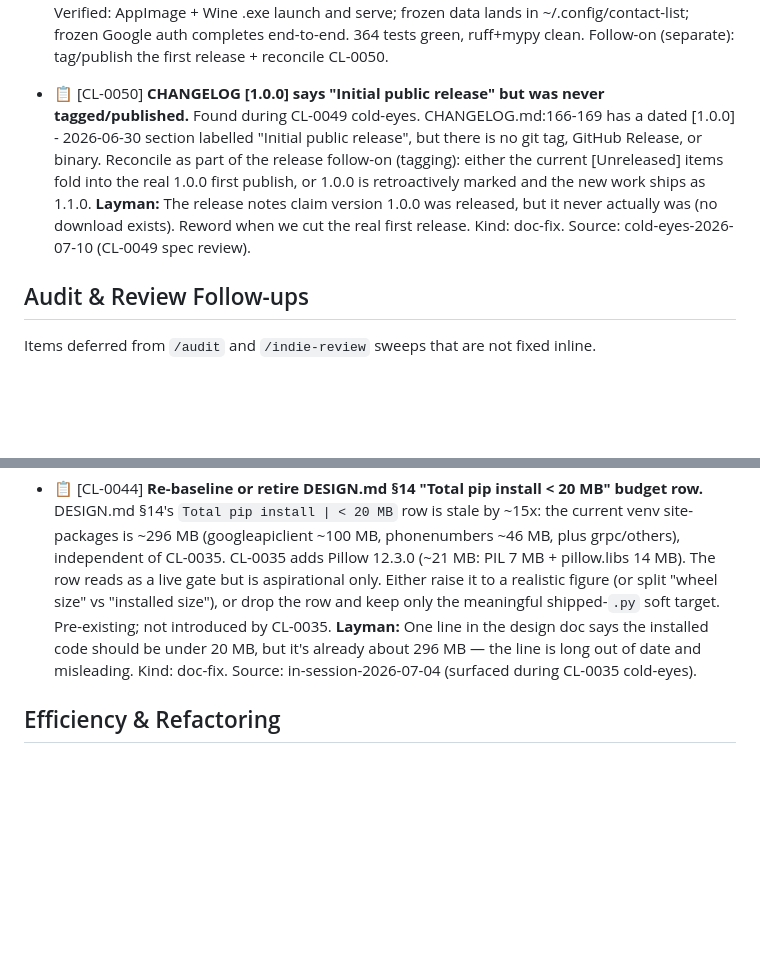
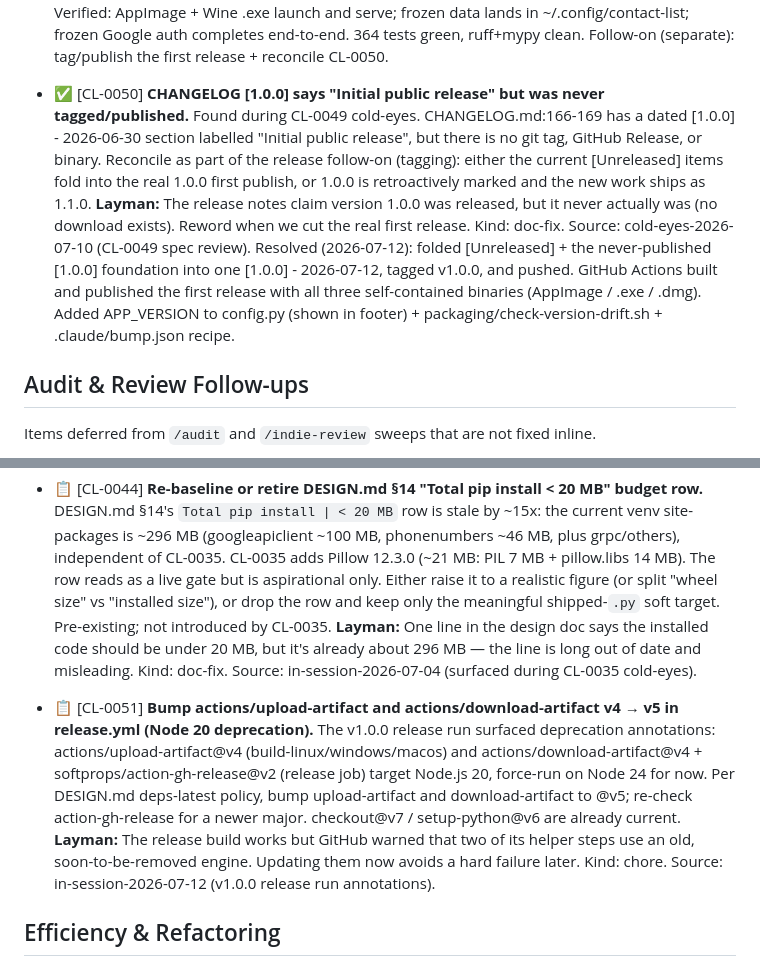
Before and after one commit to milnet01/contact-list, a Markdown page: ROADMAP.md, 2 parts joined by grey strips. Rendered like a GitHub page; blank space fills up the shorter version.

Commit message:
CL-0050: mark v1.0.0 shipped; log CI artifact-action deprecation (CL-0051)
Co-Authored-By: Claude Opus 4.8 (1M context) <noreply@anthropic.com>

```diff
--- a/ROADMAP.md
+++ b/ROADMAP.md
@@ -215,11 +215,12 @@ efficiency / coding standards every item must comply with.
   Design spec signed off 2026-07-10 after /cold-eyes converged (6 loops, 2 cold reviewers/loop; polish-only at loop 6, zero CRITICAL/HIGH). Spec: docs/specs/2026-07-10-standalone-launchers-design.md. Pending user review before the implementation plan.
   Resolved (2026-07-10): standalone launchers implemented across 10 TDD tasks + a whole-branch review, all on main. Code: resources.py (resource_path), frozen DB path (config.py), _auth_command dispatch (routes/sync.py), launcher.py entrypoint, favicon PNG. Packaging: contact-list.spec, make-icons.sh, build-linux.sh (AppImage; pre-fetches the AppImage runtime via curl + --runtime-file to dodge appimagetool's hanging downloader), build-windows.sh + wine-setup.sh (Wine pre-flight), build-macos.sh (CI-only). CI: .github/workflows/release.yml — dry-run built Linux+Windows+macOS all green on real runners (Linux needed desktop-file-utils). Verified: AppImage + Wine .exe launch and serve; frozen data lands in ~/.config/contact-list; frozen Google auth completes end-to-end. 364 tests green, ruff+mypy clean. Follow-on (separate): tag/publish the first release + reconcile CL-0050.
 
-- 📋 [CL-0050] **CHANGELOG [1.0.0] says "Initial public release" but was never tagged/published.**
+- ✅ [CL-0050] **CHANGELOG [1.0.0] says "Initial public release" but was never tagged/published.**
   Found during CL-0049 cold-eyes. CHANGELOG.md:166-169 has a dated [1.0.0] - 2026-06-30 section labelled "Initial public release", but there is no git tag, GitHub Release, or binary. Reconcile as part of the release follow-on (tagging): either the current [Unreleased] items fold into the real 1.0.0 first publish, or 1.0.0 is retroactively marked and the new work ships as 1.1.0.
   **Layman:** The release notes claim version 1.0.0 was released, but it never actually was (no download exists). Reword when we cut the real first release.
   Kind: doc-fix.
   Source: cold-eyes-2026-07-10 (CL-0049 spec review).
+  Resolved (2026-07-12): folded [Unreleased] + the never-published [1.0.0] foundation into one [1.0.0] - 2026-07-12, tagged v1.0.0, and pushed. GitHub Actions built and published the first release with all three self-contained binaries (AppImage / .exe / .dmg). Added APP_VERSION to config.py (shown in footer) + packaging/check-version-drift.sh + .claude/bump.json recipe.
 
 ## Audit & Review Follow-ups
 
@@ -342,6 +343,12 @@ Items deferred from `/audit` and `/indie-review` sweeps that are not fixed inlin
   Kind: doc-fix.
   Source: in-session-2026-07-04 (surfaced during CL-0035 cold-eyes).
 
+- 📋 [CL-0051] **Bump actions/upload-artifact and actions/download-artifact v4 → v5 in release.yml (Node 20 deprecation).**
+  The v1.0.0 release run surfaced deprecation annotations: actions/upload-artifact@v4 (build-linux/windows/macos) and actions/download-artifact@v4 + softprops/action-gh-release@v2 (release job) target Node.js 20, force-run on Node 24 for now. Per DESIGN.md deps-latest policy, bump upload-artifact and download-artifact to @v5; re-check action-gh-release for a newer major. checkout@v7 / setup-python@v6 are already current.
+  **Layman:** The release build works but GitHub warned that two of its helper steps use an old, soon-to-be-removed engine. Updating them now avoids a hard failure later.
+  Kind: chore.
+  Source: in-session-2026-07-12 (v1.0.0 release run annotations).
+
 ## Efficiency & Refactoring
 
 Performance and code-health opportunities surfaced during the 2026-06-30 review.
```
